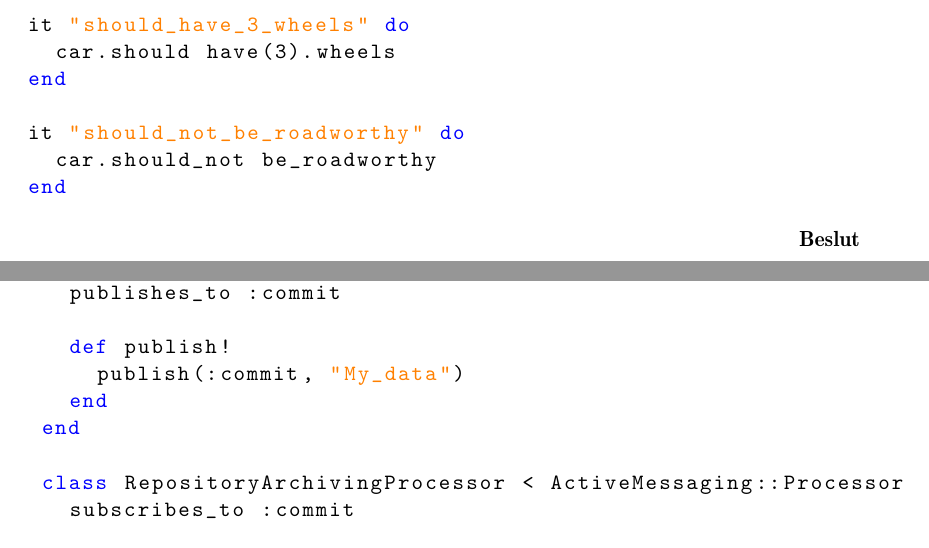
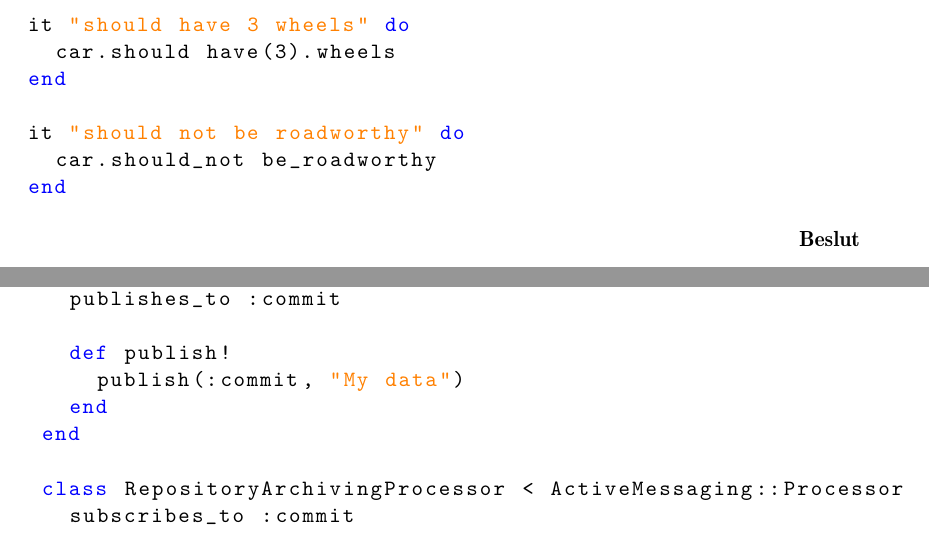
Before and after one commit to water/resources, a LaTeX thesis (report/main.tex, which reads report/include/design/subsystem.tex, report/include/metod/testning.tex): two parts of pages 48 and 56 of 78, joined at a grey line, cut at the place of the change. Compiled offline with pdfLaTeX.

Commit message:
Fix underscore in string hack: '_' --> ' '

```diff
--- a/report/include/design/subsystem.tex
+++ b/report/include/design/subsystem.tex
@@ -34,7 +34,7 @@ class CommitRequest
    publishes_to :commit
 
    def publish!
-     publish(:commit, "My_data")
+     publish(:commit, "My data")
    end
  end
 
--- a/report/include/metod/testning.tex
+++ b/report/include/metod/testning.tex
@@ -26,12 +26,12 @@ RSpec har fullt stöd för Rails, har ett lättläst DSL (se exemplet nedan) och
 
 Nedan följer ett exempel på hur RSpec skulle kunna tänkas användas för att testa en bil-klass.
 
-\begin{lstlisting}[language=Ruby]
-it "should_have_3_wheels" do
+\begin{lstlisting}[language=Ruby, showstringspaces=false]
+it "should have 3 wheels" do
   car.should have(3).wheels
 end
 
-it "should_not_be_roadworthy" do
+it "should not be roadworthy" do
   car.should_not be_roadworthy
 end
 \end{lstlisting}
```
Also changed, not shown: report/include/design/subsystem.tex (2 more changed lines).
